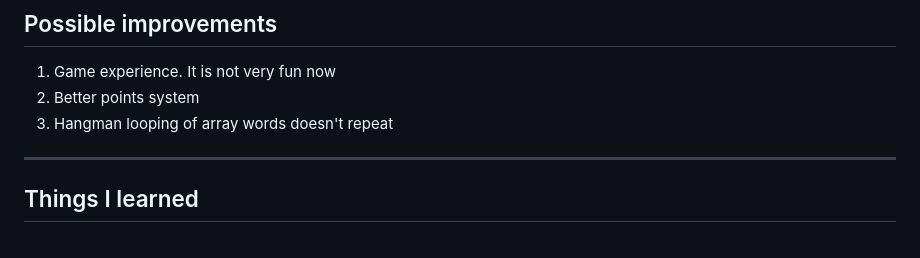
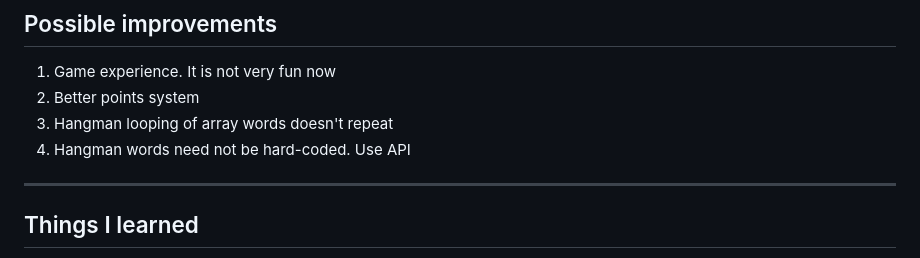
Before and after one commit to llamaonthefence/llamaonthefence.github.io-hangedcoin, a Markdown page: README.md, the part around the change. Rendered like a GitHub page.

```diff
--- a/README.md
+++ b/README.md
@@ -152,6 +152,7 @@ function detectCollision() {
 1. Game experience. It is not very fun now
 2. Better points system
 3. Hangman looping of array words doesn't repeat
+4. Hangman words need not be hard-coded. Use API
 
 ***
 
```
